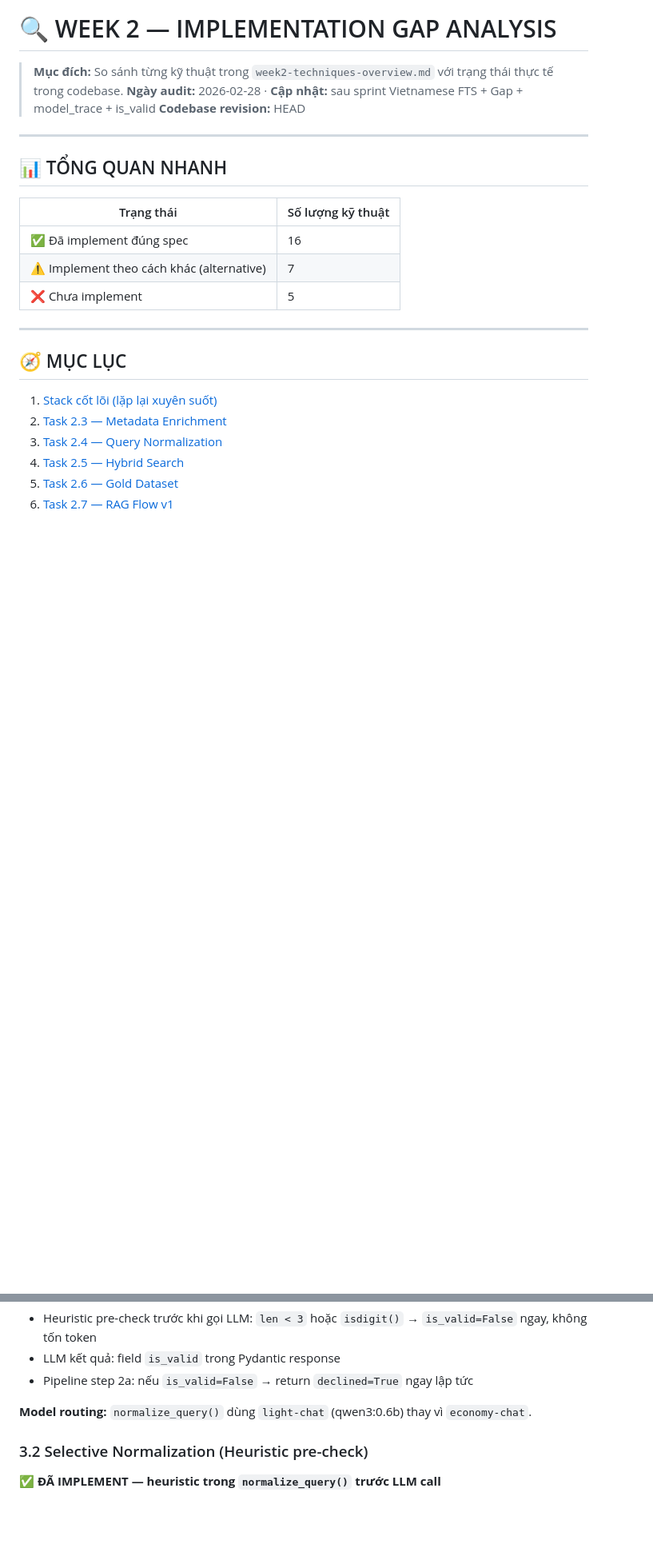
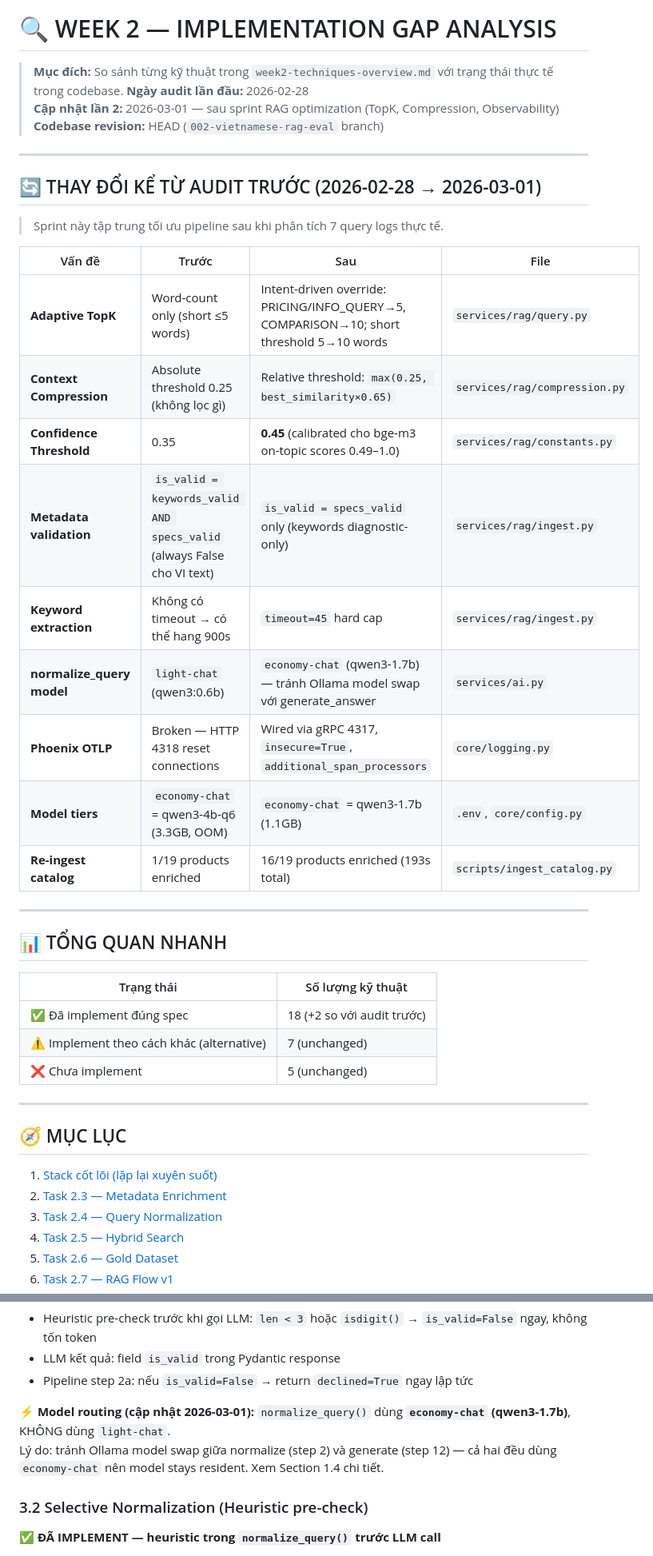
Before and after one commit to ThaiG2Pro/ai-agent-sale-v2, a Markdown page: docs/week2/week2-implementation-gap.md, 2 parts joined by grey strips. Shown at 80% size. Rendered like a GitHub page; blank space fills up the shorter version.

```diff
--- a/docs/week2/week2-implementation-gap.md
+++ b/docs/week2/week2-implementation-gap.md
@@ -1,8 +1,27 @@
 # 🔍 WEEK 2 — IMPLEMENTATION GAP ANALYSIS
 
 > **Mục đích:** So sánh từng kỹ thuật trong `week2-techniques-overview.md` với trạng thái thực tế trong codebase.
-> **Ngày audit:** 2026-02-28 · **Cập nhật:** sau sprint Vietnamese FTS + Gap + model_trace + is_valid
-> **Codebase revision:** HEAD
+> **Ngày audit lần đầu:** 2026-02-28
+> **Cập nhật lần 2:** 2026-03-01 — sau sprint RAG optimization (TopK, Compression, Observability)
+> **Codebase revision:** HEAD (`002-vietnamese-rag-eval` branch)
+
+---
+
+## 🔄 THAY ĐỔI KỂ TỪ AUDIT TRƯỚC (2026-02-28 → 2026-03-01)
+
+> Sprint này tập trung tối ưu pipeline sau khi phân tích 7 query logs thực tế.
+
+| Vấn đề | Trước | Sau | File |
+|---|---|---|---|
+| **Adaptive TopK** | Word-count only (short ≤5 words) | Intent-driven override: PRICING/INFO_QUERY→5, COMPARISON→10; short threshold 5→10 words | `services/rag/query.py` |
+| **Context Compression** | Absolute threshold 0.25 (không lọc gì) | Relative threshold: `max(0.25, best_similarity×0.65)` | `services/rag/compression.py` |
+| **Confidence Threshold** | 0.35 | **0.45** (calibrated cho bge-m3 on-topic scores 0.49–1.0) | `services/rag/constants.py` |
+| **Metadata validation** | `is_valid = keywords_valid AND specs_valid` (always False cho VI text) | `is_valid = specs_valid` only (keywords diagnostic-only) | `services/rag/ingest.py` |
+| **Keyword extraction** | Không có timeout → có thể hang 900s | `timeout=45` hard cap | `services/rag/ingest.py` |
+| **normalize_query model** | `light-chat` (qwen3:0.6b) | `economy-chat` (qwen3-1.7b) — tránh Ollama model swap với generate_answer | `services/ai.py` |
+| **Phoenix OTLP** | Broken — HTTP 4318 reset connections | Wired via gRPC 4317, `insecure=True`, `additional_span_processors` | `core/logging.py` |
+| **Model tiers** | `economy-chat` = qwen3-4b-q6 (3.3GB, OOM) | `economy-chat` = qwen3-1.7b (1.1GB) | `.env`, `core/config.py` |
+| **Re-ingest catalog** | 1/19 products enriched | 16/19 products enriched (193s total) | `scripts/ingest_catalog.py` |
 
 ---
 
@@ -10,9 +29,9 @@
 
 | Trạng thái | Số lượng kỹ thuật |
 |---|---|
-| ✅ Đã implement đúng spec | 16 |
-| ⚠️ Implement theo cách khác (alternative) | 7 |
-| ❌ Chưa implement | 5 |
+| ✅ Đã implement đúng spec | 18 (+2 so với audit trước) |
+| ⚠️ Implement theo cách khác (alternative) | 7 (unchanged) |
+| ❌ Chưa implement | 5 (unchanged) |
 
 ---
 
@@ -217,7 +256,8 @@ class NormalizedQuery(BaseModel):
 - LLM kết quả: field `is_valid` trong Pydantic response
 - Pipeline step 2a: nếu `is_valid=False` → return `declined=True` ngay lập tức
 
-**Model routing:** `normalize_query()` dùng `light-chat` (qwen3:0.6b) thay vì `economy-chat`.
+**⚡ Model routing (cập nhật 2026-03-01):** `normalize_query()` dùng **`economy-chat` (qwen3-1.7b)**, KHÔNG dùng `light-chat`.
+Lý do: tránh Ollama model swap giữa normalize (step 2) và generate (step 12) — cả hai đều dùng `economy-chat` nên model stays resident. Xem Section 1.4 chi tiết.
 
 ### 3.2 Selective Normalization (Heuristic pre-check)
 
```
Also changed, not shown: other parts of docs/week2/week2-implementation-gap.md (+116 -60 lines), specs/003-agentic-workflow/spec.md (added, +163 -0 lines), 1 other file.
